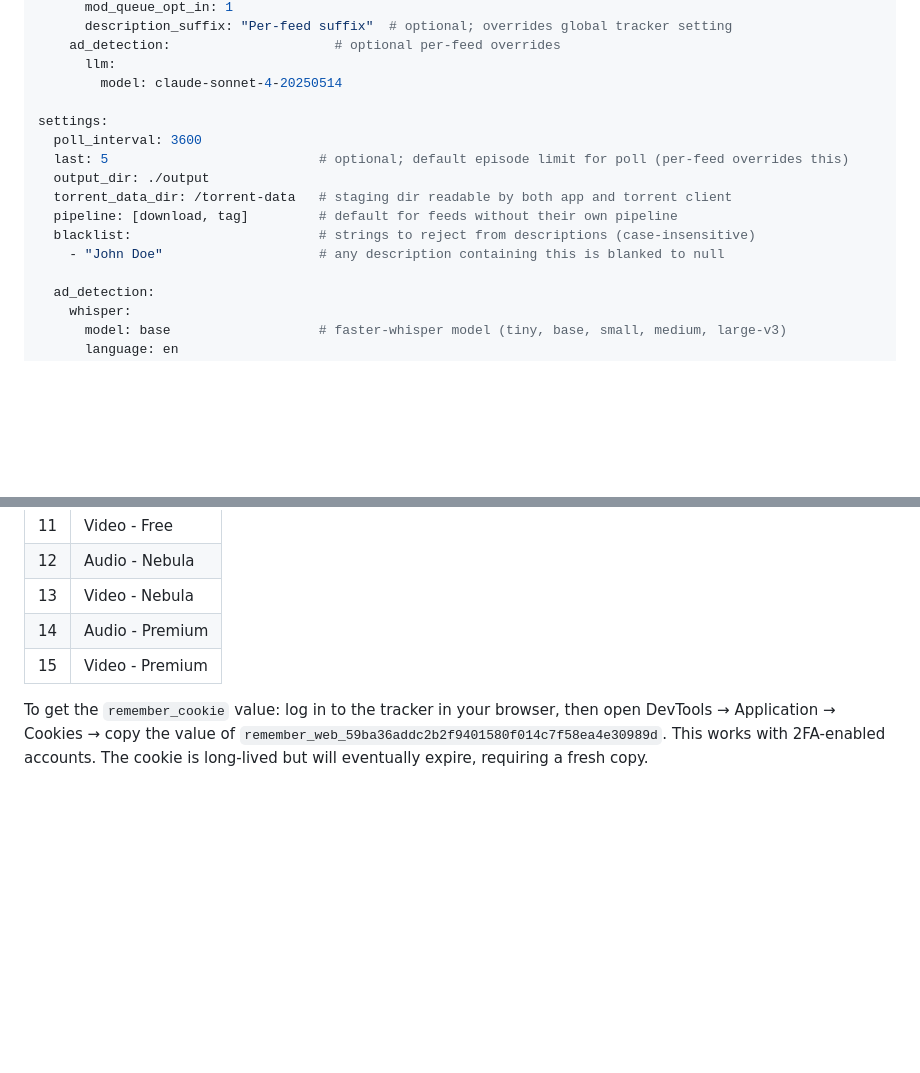
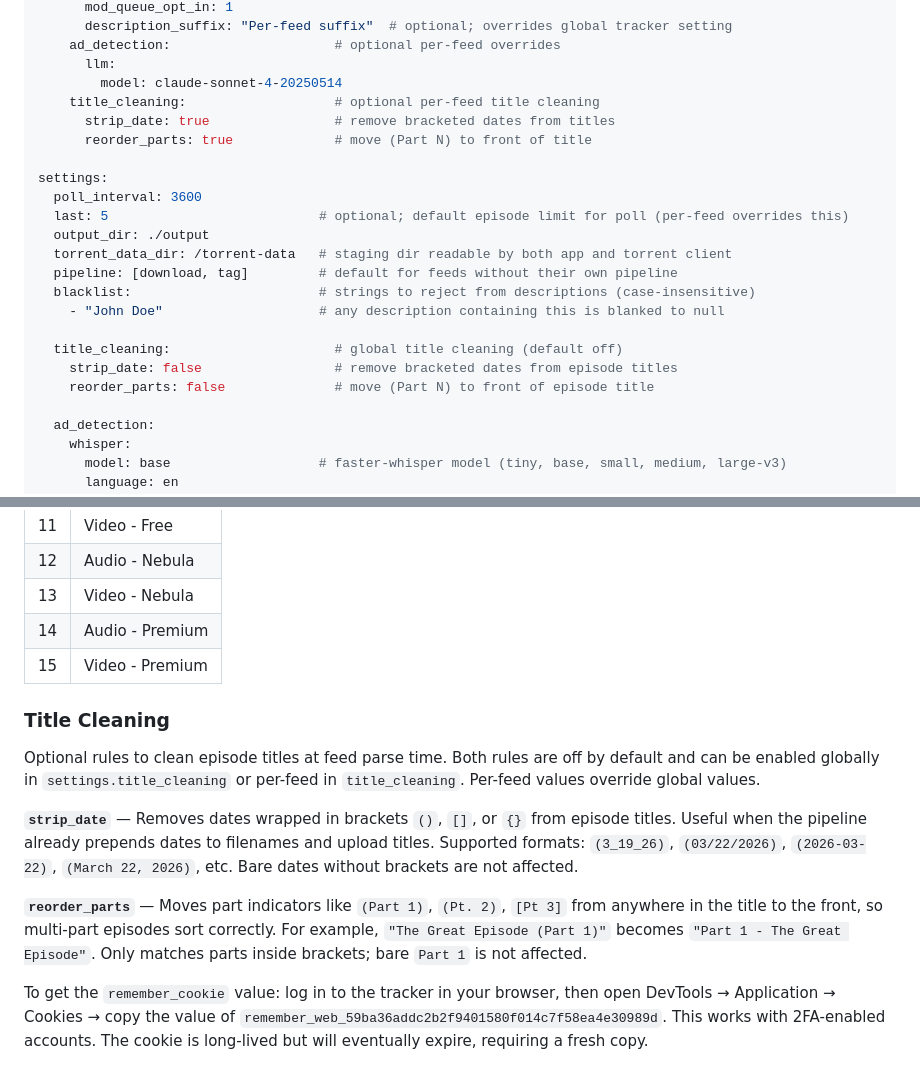
Before and after one commit to Iridium123/podcast-etl, a Markdown page: README.md, 2 parts joined by grey strips. Rendered like a GitHub page; folded sections open; blank space fills up the shorter version.

Commit message:
Document title_cleaning config in CLAUDE.md and README.md
Co-Authored-By: Claude Opus 4.6 (1M context) <noreply@anthropic.com>

```diff
--- a/README.md
+++ b/README.md
@@ -165,6 +165,9 @@ feeds:
     ad_detection:                     # optional per-feed overrides
       llm:
         model: claude-sonnet-4-20250514
+    title_cleaning:                   # optional per-feed title cleaning
+      strip_date: true                # remove bracketed dates from titles
+      reorder_parts: true             # move (Part N) to front of title
 
 settings:
   poll_interval: 3600
@@ -174,6 +177,10 @@ settings:
   pipeline: [download, tag]         # default for feeds without their own pipeline
   blacklist:                        # strings to reject from descriptions (case-insensitive)
     - "John Doe"                    # any description containing this is blanked to null
+
+  title_cleaning:                     # global title cleaning (default off)
+    strip_date: false                 # remove bracketed dates from episode titles
+    reorder_parts: false              # move (Part N) to front of episode title
 
   ad_detection:
     whisper:
@@ -271,6 +278,14 @@ settings:
 
 </details>
 
+### Title Cleaning
+
+Optional rules to clean episode titles at feed parse time. Both rules are off by default and can be enabled globally in `settings.title_cleaning` or per-feed in `title_cleaning`. Per-feed values override global values.
+
+**`strip_date`** — Removes dates wrapped in brackets `()`, `[]`, or `{}` from episode titles. Useful when the pipeline already prepends dates to filenames and upload titles. Supported formats: `(3_19_26)`, `(03/22/2026)`, `(2026-03-22)`, `(March 22, 2026)`, etc. Bare dates without brackets are not affected.
+
+**`reorder_parts`** — Moves part indicators like `(Part 1)`, `(Pt. 2)`, `[Pt 3]` from anywhere in the title to the front, so multi-part episodes sort correctly. For example, `"The Great Episode (Part 1)"` becomes `"Part 1 - The Great Episode"`. Only matches parts inside brackets; bare `Part 1` is not affected.
+
 To get the `remember_cookie` value: log in to the tracker in your browser, then open DevTools → Application → Cookies → copy the value of `remember_web_59ba36addc2b2f9401580f014c7f58ea4e30989d`. This works with 2FA-enabled accounts. The cookie is long-lived but will eventually expire, requiring a fresh copy.
 
 ## Pipeline Steps
```
Also changed, not shown: CLAUDE.md (+11 -2 lines).
